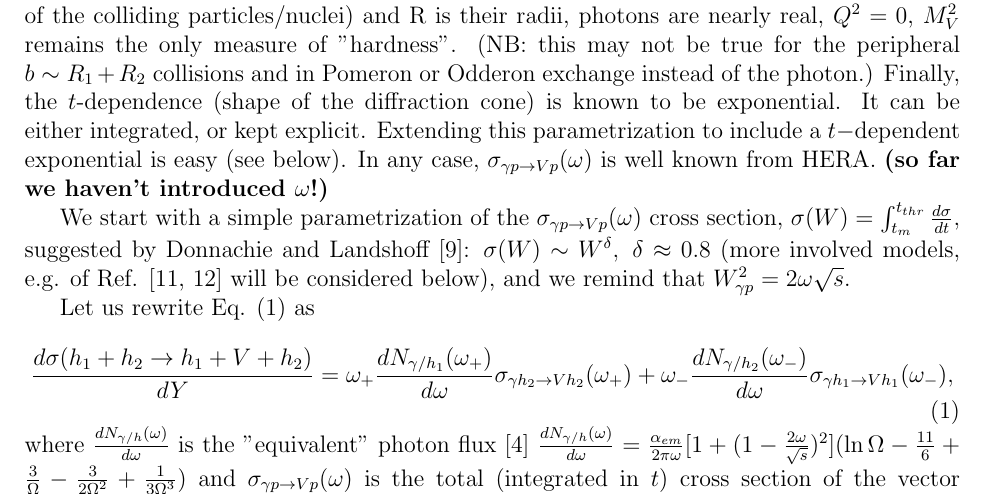
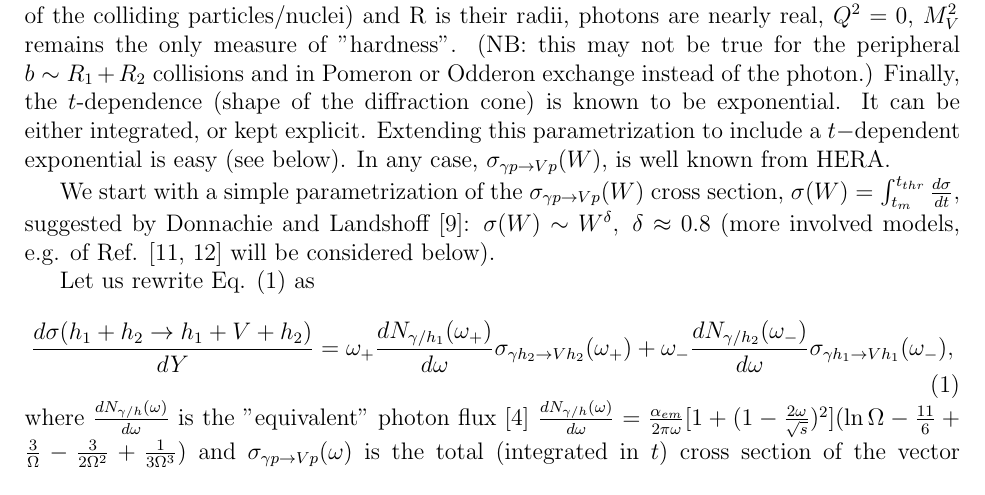
Before and after one commit to libov/diffraction, a LaTeX paper (draft/vmp.tex): part of page 2 of 6, cut so that both start at the same text. Compiled offline with pdfLaTeX.

Commit message:
minor adjustments to the draft

```diff
--- a/draft/vmp.tex
+++ b/draft/vmp.tex
@@ -92,12 +92,12 @@
 collisions, where $b$ is the impact parameter, i.e. the closest distance between the centres of the colliding particles/nuclei) and R is their radii,
 photons are nearly real, $Q^2=0$, $M_V^2$ remains the only measure of "hardness". (NB: this may not be true for the peripheral $b\sim R_1+R_2$ collisions and in
 Pomeron or Odderon exchange instead of the photon.) Finally, the $t$-dependence (shape of the diffraction cone) is known to be exponential. It can be either integrated, or
-kept explicit. Extending this parametrization to include a $t-$dependent exponential is easy (see below). In any case, $\sigma_{\gamma p\rightarrow Vp}(\omega)$ is well known from HERA.
-{\bf(so far we haven't introduced $\omega$!)}
+kept explicit. Extending this parametrization to include a $t-$dependent exponential is easy (see below).
+In any case, $\sigma_{\gamma p\rightarrow Vp}(W)$, is well known from HERA.
 
-We start with a simple parametrization of the $\sigma_{\gamma p\rightarrow Vp}(\omega)$ cross section, $\sigma(W)=\int_{t_m}^{t_{thr}}\frac{d\sigma}{dt},$
+We start with a simple parametrization of the $\sigma_{\gamma p\rightarrow Vp}(W)$ cross section, $\sigma(W)=\int_{t_m}^{t_{thr}}\frac{d\sigma}{dt},$
 suggested by Donnachie and Landshoff \cite{DL}: $\sigma(W)\sim W^{\delta},\ \delta\approx 0.8$ (more involved models, e.g. of Ref. \cite{Capua, Fazio}
-will be considered below), and we remind that $W_{\gamma p}^2=2\omega\sqrt {s}$.
+will be considered below).
 
  Let us rewrite Eq. (\ref{1}) as
  \begin{equation}\label{1}
```
Also changed, not shown: draft/vmp.tex (2 more changed lines).
